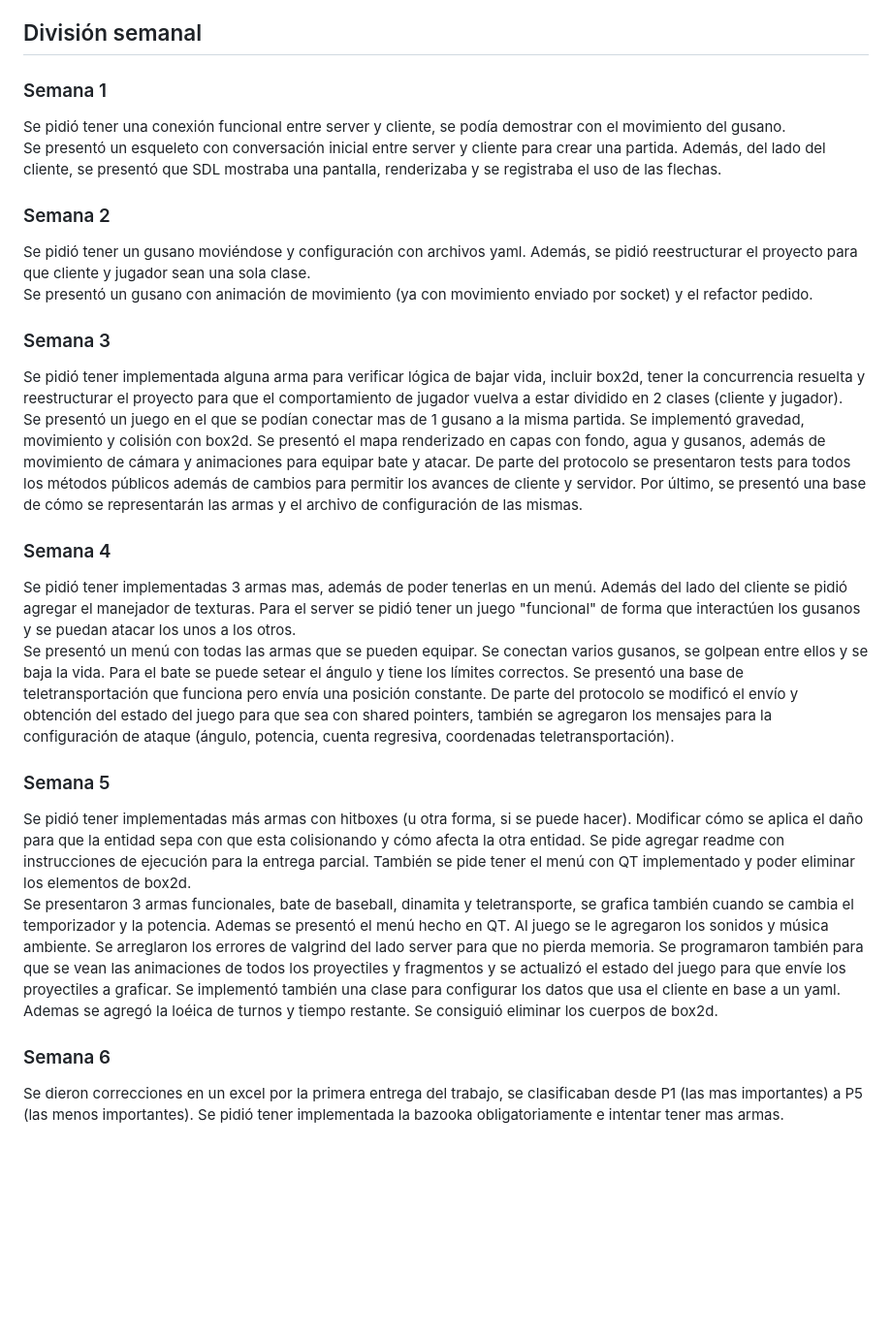
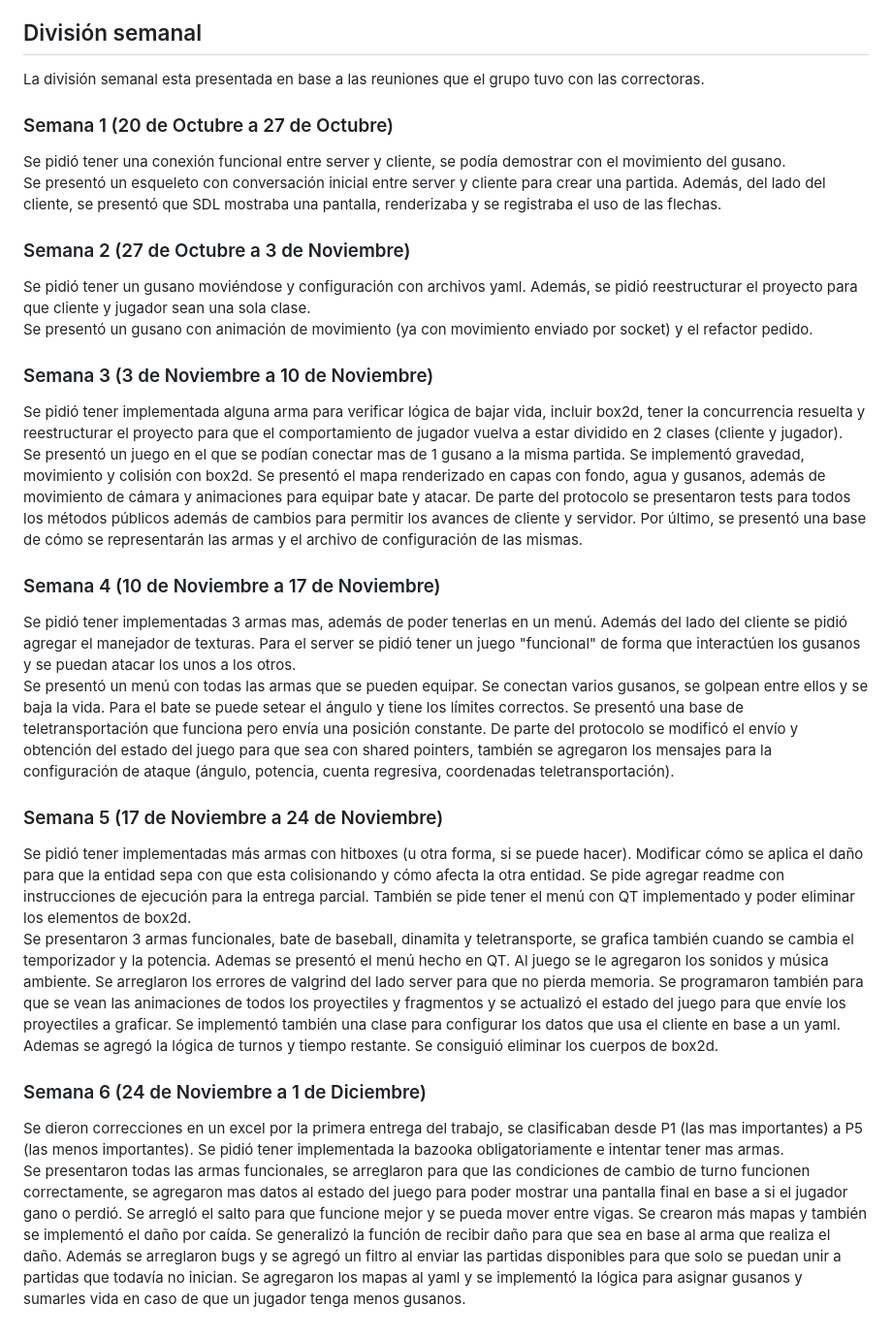
Before and after one commit to Los-Socketes/Worms, a Markdown page: documentacion/ManualDelProyecto.md, the part around the change. Shown at 97% size. Drawn GitHub-style; blank space fills up the shorter version.

Commit message:
Agrego lo de la semana 6 y agrego tambien la fecha de cada semana para mayor claridad

```diff
--- a/documentacion/ManualDelProyecto.md
+++ b/documentacion/ManualDelProyecto.md
@@ -6,25 +6,27 @@ El proyecto se dividió en:
 - Protocolo + concurrencia (realizado por Antonella Jazmín Pellegrini)
 
 ## División semanal
-### Semana 1
+La división semanal esta presentada en base a las reuniones que el grupo tuvo con las correctoras.
+### Semana 1 (20 de Octubre a 27 de Octubre)
 Se pidió tener una conexión funcional entre server y cliente, se podía demostrar con el movimiento del gusano. \
 Se presentó un esqueleto con conversación inicial entre server y cliente para crear una partida. Además, del lado del cliente, se presentó que SDL mostraba una pantalla, renderizaba y se registraba el uso de las flechas.
 
-### Semana 2
+### Semana 2 (27 de Octubre a 3 de Noviembre)
 Se pidió tener un gusano moviéndose y configuración con archivos yaml. Además, se pidió reestructurar el proyecto para que cliente y jugador sean una sola clase. \
 Se presentó un gusano con animación de movimiento (ya con movimiento enviado por socket) y el refactor pedido.
 
-### Semana 3
+### Semana 3 (3 de Noviembre a 10 de Noviembre)
 Se pidió tener implementada alguna arma para verificar lógica de bajar vida, incluir box2d, tener la concurrencia resuelta y reestructurar el proyecto para que el comportamiento de jugador vuelva a estar dividido en 2 clases (cliente y jugador).\
 Se presentó un juego en el que se podían conectar mas de 1 gusano a la misma partida. Se implementó gravedad, movimiento y colisión con box2d. Se presentó el mapa renderizado en capas con fondo, agua y gusanos, además de movimiento de cámara y animaciones para equipar bate y atacar. De parte del protocolo se presentaron tests para todos los métodos públicos además de cambios para permitir los avances de cliente y servidor. Por último, se presentó una base de cómo se representarán las armas y el archivo de configuración de las mismas.
 
-### Semana 4
+### Semana 4 (10 de Noviembre a 17 de Noviembre)
 Se pidió tener implementadas 3 armas mas, además de poder tenerlas en un menú. Además del lado del cliente se pidió agregar el manejador de texturas. Para el server se pidió tener un juego "funcional" de forma que interactúen los gusanos y se puedan atacar los unos a los otros. \
 Se presentó un menú con todas las armas que se pueden equipar. Se conectan varios gusanos, se golpean entre ellos y se baja la vida. Para el bate se puede setear el ángulo y tiene los límites correctos. Se presentó una base de teletransportación que funciona pero envía una posición constante. De parte del protocolo se modificó el envío y obtención del estado del juego para que sea con shared pointers, también se agregaron los mensajes para la configuración de ataque (ángulo, potencia, cuenta regresiva, coordenadas teletransportación).
 
-### Semana 5
+### Semana 5 (17 de Noviembre a 24 de Noviembre)
 Se pidió tener implementadas más armas con hitboxes (u otra forma, si se puede hacer). Modificar cómo se aplica el daño para que la entidad sepa con que esta colisionando y cómo afecta la otra entidad. Se pide agregar readme con instrucciones de ejecución para la entrega parcial. También se pide tener el menú con QT implementado y poder eliminar los elementos de box2d. \
-Se presentaron 3 armas funcionales, bate de baseball, dinamita y teletransporte, se grafica también cuando se cambia el temporizador y la potencia. Ademas se presentó el menú hecho en QT. Al juego se le agregaron los sonidos y música ambiente. Se arreglaron los errores de valgrind del lado server para que no pierda memoria. Se programaron también para que se vean las animaciones de todos los proyectiles y fragmentos y se actualizó el estado del juego para que envíe los proyectiles a graficar. Se implementó también una clase para configurar los datos que usa el cliente en base a un yaml. Ademas se agregó la loéica de turnos y tiempo restante. Se consiguió eliminar los cuerpos de box2d.
+Se presentaron 3 armas funcionales, bate de baseball, dinamita y teletransporte, se grafica también cuando se cambia el temporizador y la potencia. Ademas se presentó el menú hecho en QT. Al juego se le agregaron los sonidos y música ambiente. Se arreglaron los errores de valgrind del lado server para que no pierda memoria. Se programaron también para que se vean las animaciones de todos los proyectiles y fragmentos y se actualizó el estado del juego para que envíe los proyectiles a graficar. Se implementó también una clase para configurar los datos que usa el cliente en base a un yaml. Ademas se agregó la lógica de turnos y tiempo restante. Se consiguió eliminar los cuerpos de box2d.
 
-### Semana 6
-Se dieron correcciones en un excel por la primera entrega del trabajo, se clasificaban desde P1 (las mas importantes) a P5 (las menos importantes). Se pidió tener implementada la bazooka obligatoriamente e intentar tener mas armas.
+### Semana 6 (24 de Noviembre a 1 de Diciembre)
+Se dieron correcciones en un excel por la primera entrega del trabajo, se clasificaban desde P1 (las mas importantes) a P5 (las menos importantes). Se pidió tener implementada la bazooka obligatoriamente e intentar tener mas armas.\
+Se presentaron todas las armas funcionales, se arreglaron para que las condiciones de cambio de turno funcionen correctamente, se agregaron mas datos al estado del juego para poder mostrar una pantalla final en base a si el jugador gano o perdió. Se arregló el salto para que funcione mejor y se pueda mover entre vigas. Se crearon más mapas y también se implementó el daño por caída. Se generalizó la función de recibir daño para que sea en base al arma que realiza el daño. Además se arreglaron bugs y se agregó un filtro al enviar las partidas disponibles para que solo se puedan unir a partidas que todavía no inician. Se agregaron los mapas al yaml y se implementó la lógica para asignar gusanos y sumarles vida en caso de que un jugador tenga menos gusanos.
```
